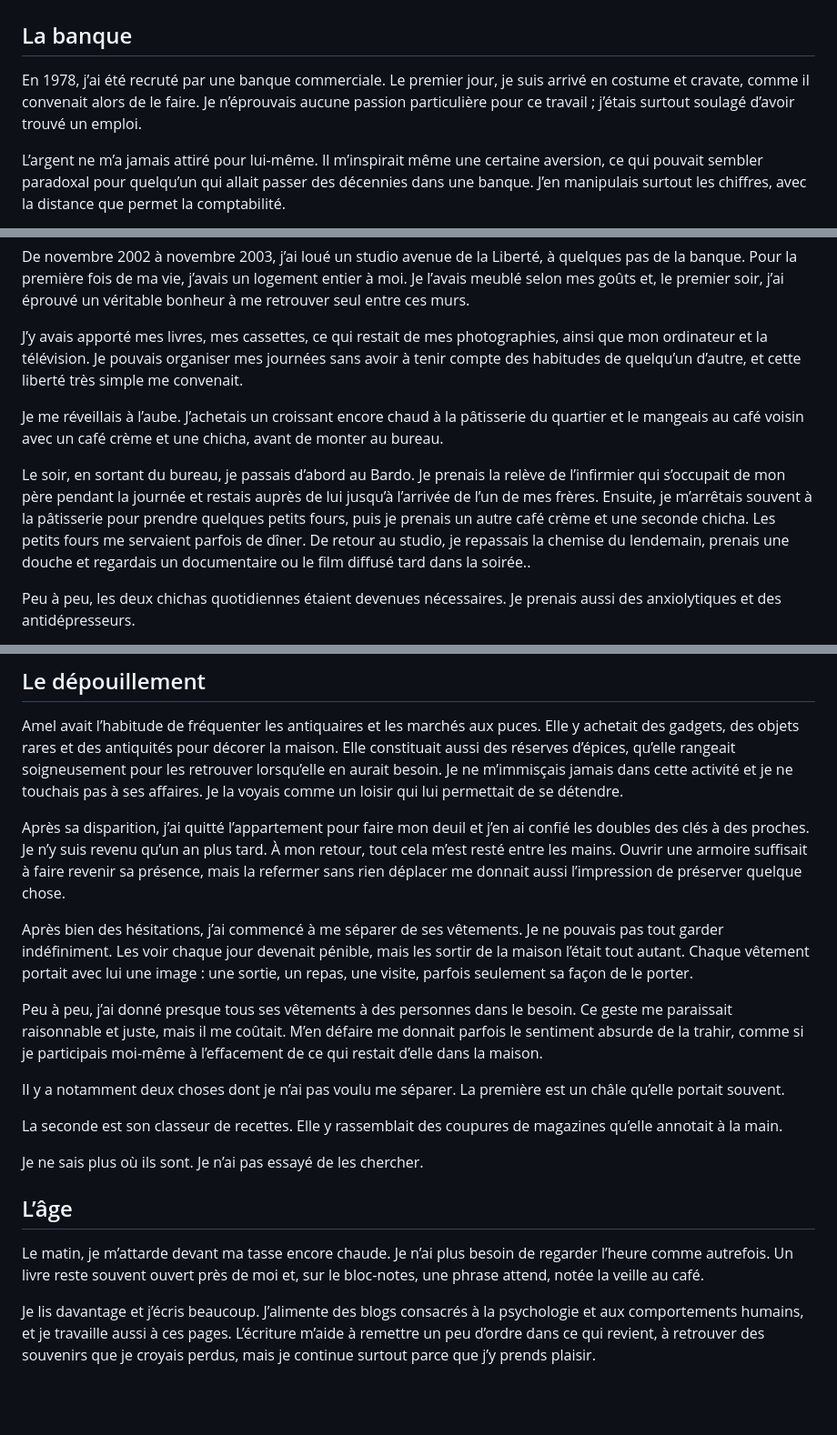
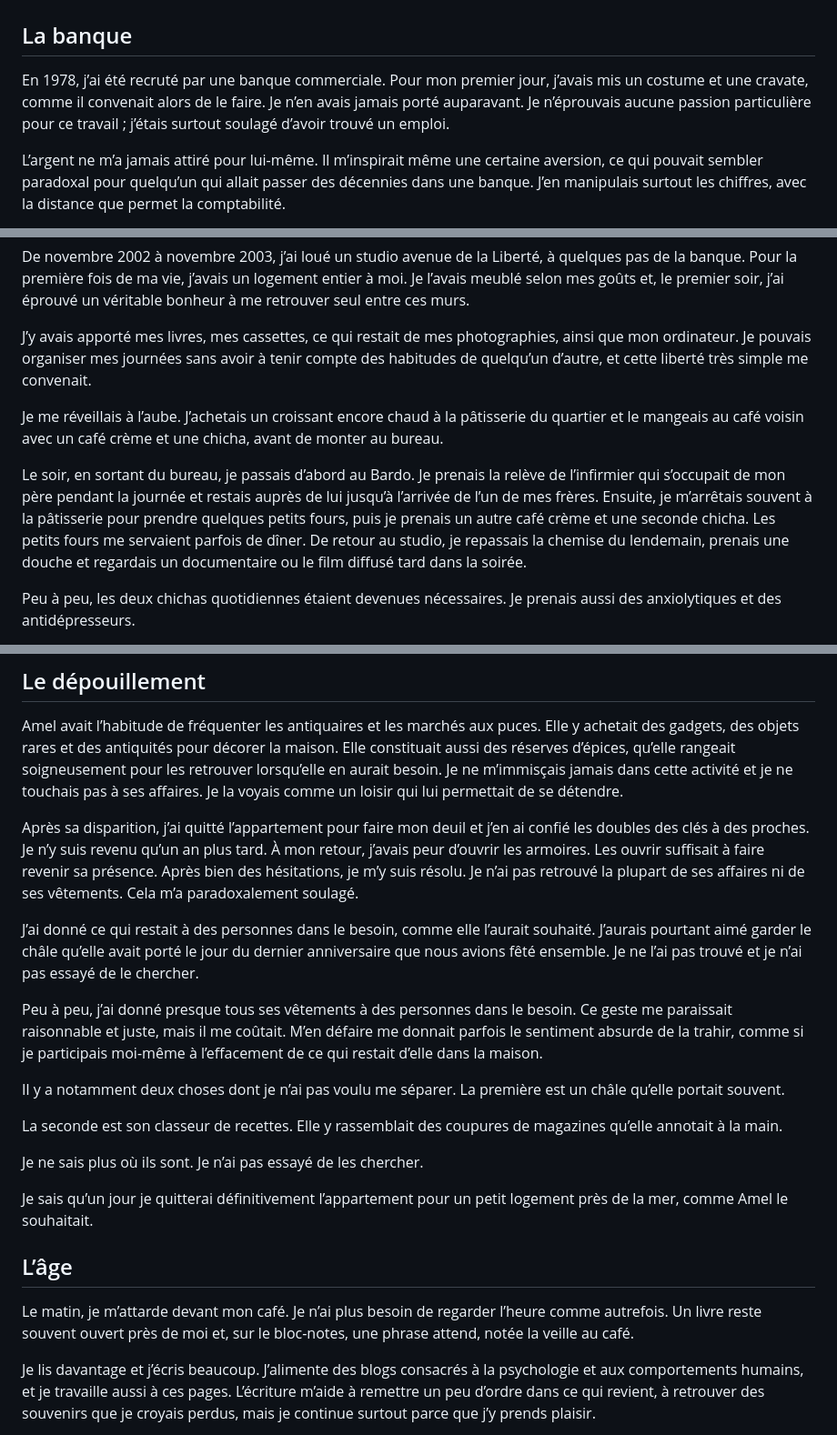
Before and after one commit to batihoum-echos/manuscrit-lecture, a Markdown page: content/manuscrit.md, 3 parts joined by grey strips. Shown at 91% size. Rendered like a GitHub page; blank space fills up the shorter version.

```diff
--- a/content/manuscrit.md
+++ b/content/manuscrit.md
@@ -480,7 +480,7 @@ Certains matins, lorsque je me réveille avant le jour, il m’arrive encore de
 
 ## La banque
 
-En 1978, j’ai été recruté par une banque commerciale. Le premier jour, je suis arrivé en costume et cravate, comme il convenait alors de le faire. Je n’éprouvais aucune passion particulière pour ce travail ; j’étais surtout soulagé d’avoir trouvé un emploi.
+En 1978, j’ai été recruté par une banque commerciale. Pour mon premier jour, j’avais mis un costume et une cravate, comme il convenait alors de le faire. Je n’en avais jamais porté auparavant. Je n’éprouvais aucune passion particulière pour ce travail ; j’étais surtout soulagé d’avoir trouvé un emploi.
 
 L’argent ne m’a jamais attiré pour lui-même. Il m’inspirait même une certaine aversion, ce qui pouvait sembler paradoxal pour quelqu’un qui allait passer des décennies dans une banque. J’en manipulais surtout les chiffres, avec la distance que permet la comptabilité.
 
@@ -504,11 +504,11 @@ Ma première épouse et moi nous sommes séparés en 2002. Le divorce a été pr
 
 De novembre 2002 à novembre 2003, j’ai loué un studio avenue de la Liberté, à quelques pas de la banque. Pour la première fois de ma vie, j’avais un logement entier à moi. Je l’avais meublé selon mes goûts et, le premier soir, j’ai éprouvé un véritable bonheur à me retrouver seul entre ces murs.
 
-J’y avais apporté mes livres, mes cassettes, ce qui restait de mes photographies, ainsi que mon ordinateur et la télévision. Je pouvais organiser mes journées sans avoir à tenir compte des habitudes de quelqu’un d’autre, et cette liberté très simple me convenait.
+J’y avais apporté mes livres, mes cassettes, ce qui restait de mes photographies, ainsi que mon ordinateur. Je pouvais organiser mes journées sans avoir à tenir compte des habitudes de quelqu’un d’autre, et cette liberté très simple me convenait.
 
 Je me réveillais à l’aube. J’achetais un croissant encore chaud à la pâtisserie du quartier et le mangeais au café voisin avec un café crème et une chicha, avant de monter au bureau.
 
-Le soir, en sortant du bureau, je passais d’abord au Bardo. Je prenais la relève de l’infirmier qui s’occupait de mon père pendant la journée et restais auprès de lui jusqu’à l’arrivée de l’un de mes frères. Ensuite, je m’arrêtais souvent à la pâtisserie pour prendre quelques petits fours, puis je prenais un autre café crème et une seconde chicha. Les petits fours me servaient parfois de dîner. De retour au studio, je repassais la chemise du lendemain, prenais une douche et regardais un documentaire ou le film diffusé tard dans la soirée..
+Le soir, en sortant du bureau, je passais d’abord au Bardo. Je prenais la relève de l’infirmier qui s’occupait de mon père pendant la journée et restais auprès de lui jusqu’à l’arrivée de l’un de mes frères. Ensuite, je m’arrêtais souvent à la pâtisserie pour prendre quelques petits fours, puis je prenais un autre café crème et une seconde chicha. Les petits fours me servaient parfois de dîner. De retour au studio, je repassais la chemise du lendemain, prenais une douche et regardais un documentaire ou le film diffusé tard dans la soirée.
 
 Peu à peu, les deux chichas quotidiennes étaient devenues nécessaires. Je prenais aussi des anxiolytiques et des antidépresseurs.
 
@@ -612,9 +612,9 @@ Pendant longtemps, je me suis dit que ces amitiés s’étaient éteintes d’el
 
 Amel avait l’habitude de fréquenter les antiquaires et les marchés aux puces. Elle y achetait des gadgets, des objets rares et des antiquités pour décorer la maison. Elle constituait aussi des réserves d’épices, qu’elle rangeait soigneusement pour les retrouver lorsqu’elle en aurait besoin. Je ne m’immisçais jamais dans cette activité et je ne touchais pas à ses affaires. Je la voyais comme un loisir qui lui permettait de se détendre.
 
-Après sa disparition, j’ai quitté l’appartement pour faire mon deuil et j’en ai confié les doubles des clés à des proches. Je n’y suis revenu qu’un an plus tard. À mon retour, tout cela m’est resté entre les mains. Ouvrir une armoire suffisait à faire revenir sa présence, mais la refermer sans rien déplacer me donnait aussi l’impression de préserver quelque chose.
+Après sa disparition, j’ai quitté l’appartement pour faire mon deuil et j’en ai confié les doubles des clés à des proches. Je n’y suis revenu qu’un an plus tard. À mon retour, j’avais peur d’ouvrir les armoires. Les ouvrir suffisait à faire revenir sa présence. Après bien des hésitations, je m’y suis résolu. Je n’ai pas retrouvé la plupart de ses affaires ni de ses vêtements. Cela m’a paradoxalement soulagé.
 
-Après bien des hésitations, j’ai commencé à me séparer de ses vêtements. Je ne pouvais pas tout garder indéfiniment. Les voir chaque jour devenait pénible, mais les sortir de la maison l’était tout autant. Chaque vêtement portait avec lui une image : une sortie, un repas, une visite, parfois seulement sa façon de le porter.
+J’ai donné ce qui restait à des personnes dans le besoin, comme elle l’aurait souhaité. J’aurais pourtant aimé garder le châle qu’elle avait porté le jour du dernier anniversaire que nous avions fêté ensemble. Je ne l’ai pas trouvé et je n’ai pas essayé de le chercher.
 
 Peu à peu, j’ai donné presque tous ses vêtements à des personnes dans le besoin. Ce geste me paraissait raisonnable et juste, mais il me coûtait. M’en défaire me donnait parfois le sentiment absurde de la trahir, comme si je participais moi-même à l’effacement de ce qui restait d’elle dans la maison.
 
@@ -624,9 +624,11 @@ La seconde est son classeur de recettes. Elle y rassemblait des coupures de maga
 
 Je ne sais plus où ils sont. Je n’ai pas essayé de les chercher.
 
+Je sais qu’un jour je quitterai définitivement l’appartement pour un petit logement près de la mer, comme Amel le souhaitait.
+
 ## L’âge
 
-Le matin, je m’attarde devant ma tasse encore chaude. Je n’ai plus besoin de regarder l’heure comme autrefois. Un livre reste souvent ouvert près de moi et, sur le bloc-notes, une phrase attend, notée la veille au café.
+Le matin, je m’attarde devant mon café. Je n’ai plus besoin de regarder l’heure comme autrefois. Un livre reste souvent ouvert près de moi et, sur le bloc-notes, une phrase attend, notée la veille au café.
 
 Je lis davantage et j’écris beaucoup. J’alimente des blogs consacrés à la psychologie et aux comportements humains, et je travaille aussi à ces pages. L’écriture m’aide à remettre un peu d’ordre dans ce qui revient, à retrouver des souvenirs que je croyais perdus, mais je continue surtout parce que j’y prends plaisir.
 
```
